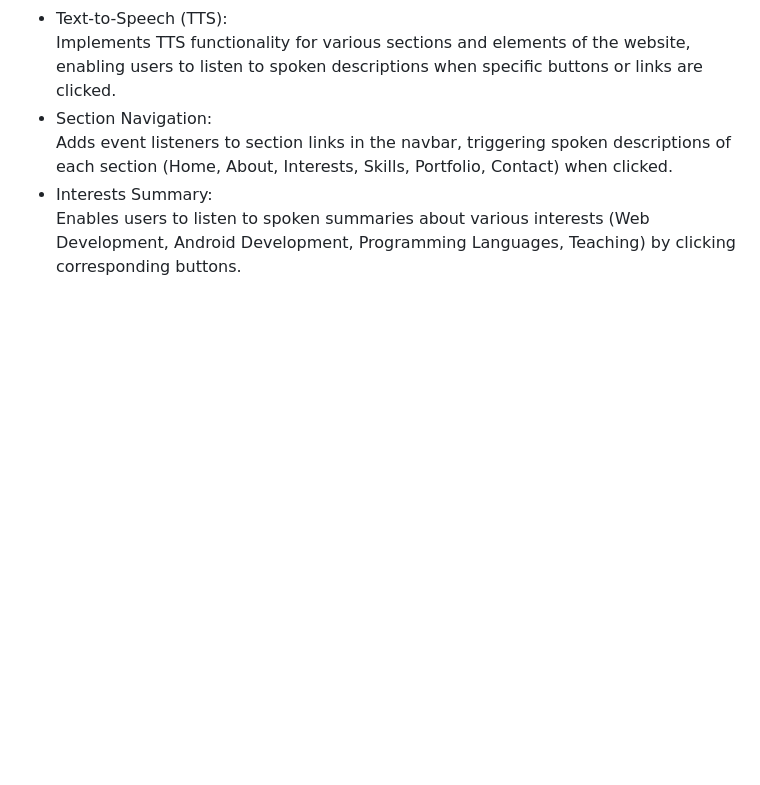
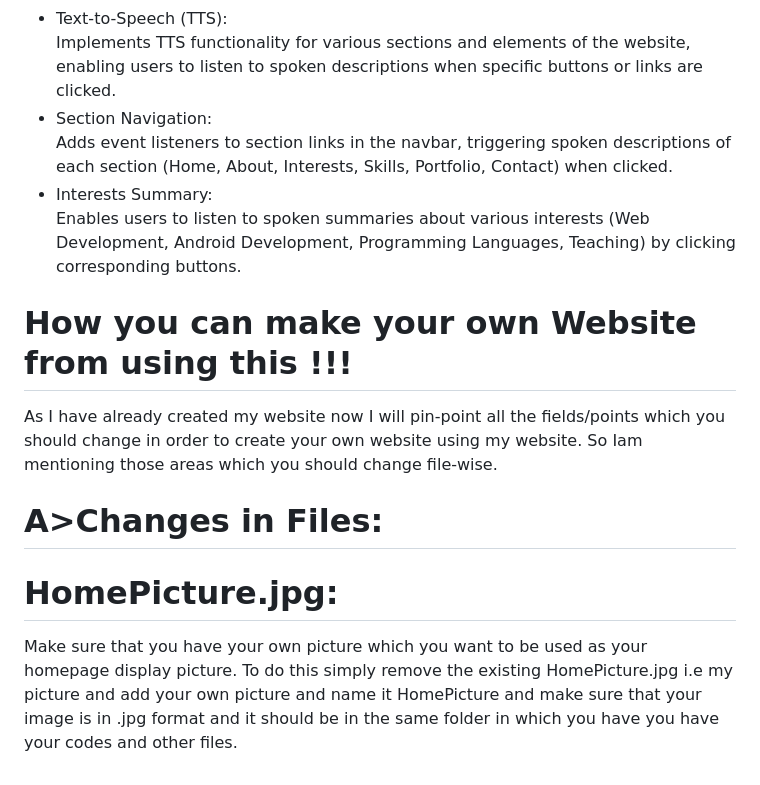
Before and after one commit to Syed-Zidaan-Ahmad/Portfolio-Website, a Markdown page: README.md, the part around the change. Drawn GitHub-style; blank space fills up the shorter version.

```diff
--- a/README.md
+++ b/README.md
@@ -55,3 +55,11 @@ Implements TTS functionality for various sections and elements of the website, e
 Adds event listeners to section links in the navbar, triggering spoken descriptions of each section (Home, About, Interests, Skills, Portfolio, Contact) when clicked. <br>
 * Interests Summary: <br>
 Enables users to listen to spoken summaries about various interests (Web Development, Android Development, Programming Languages, Teaching) by clicking corresponding buttons. <br>
+
+# How you can make your own Website from using this !!!
+As I have already created my website now I will pin-point all the fields/points which you should change in order to create your own website using my website. So Iam mentioning those areas which you should change file-wise.
+
+# A>Changes in Files:
+
+# HomePicture.jpg:
+Make sure that you have your own picture which you want to be used as your homepage display picture. To do this simply remove the existing HomePicture.jpg i.e my picture and add your own picture and name it HomePicture and make sure that your image is in .jpg format and it should be in  the same folder in which you have you have your codes and other files.
```
